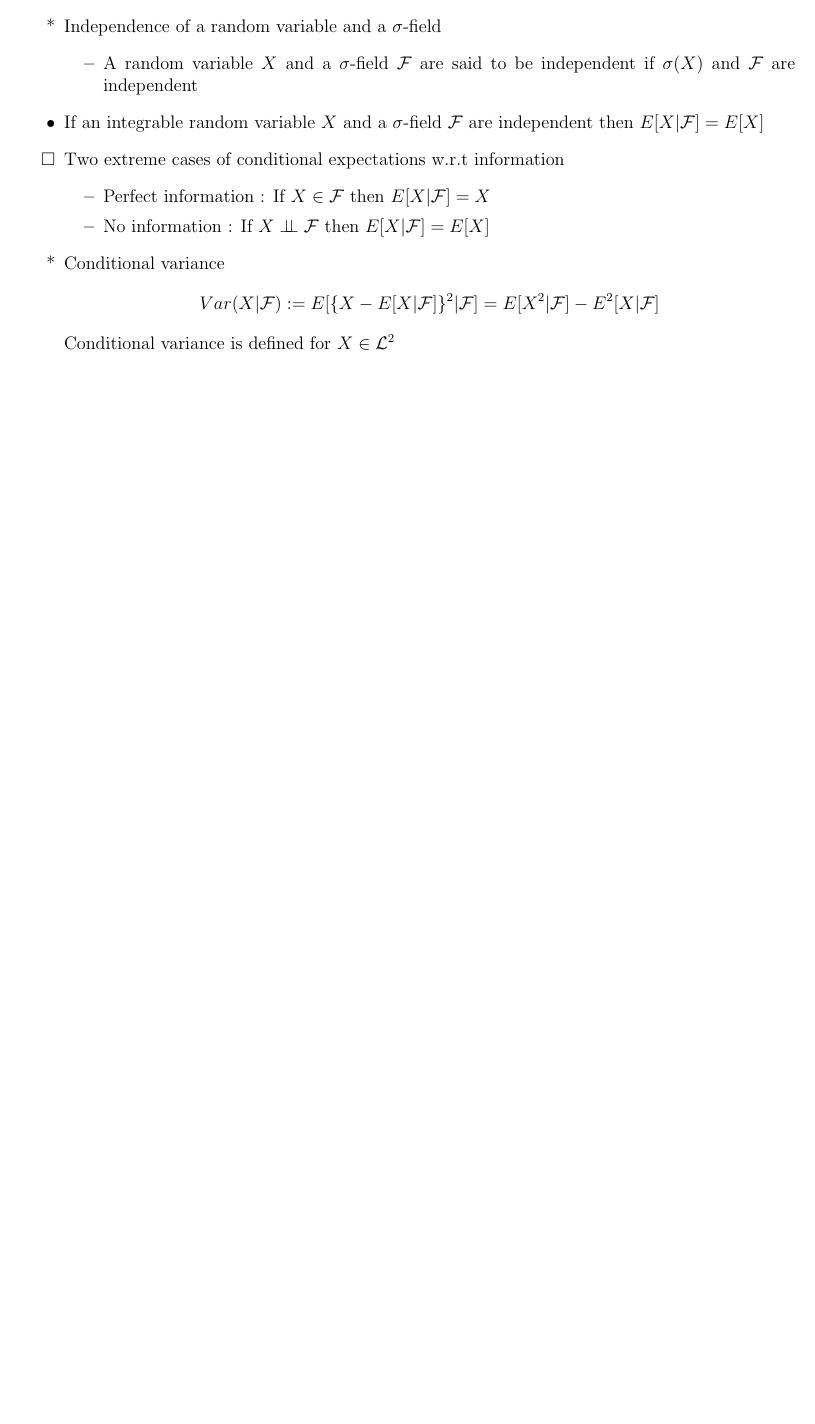
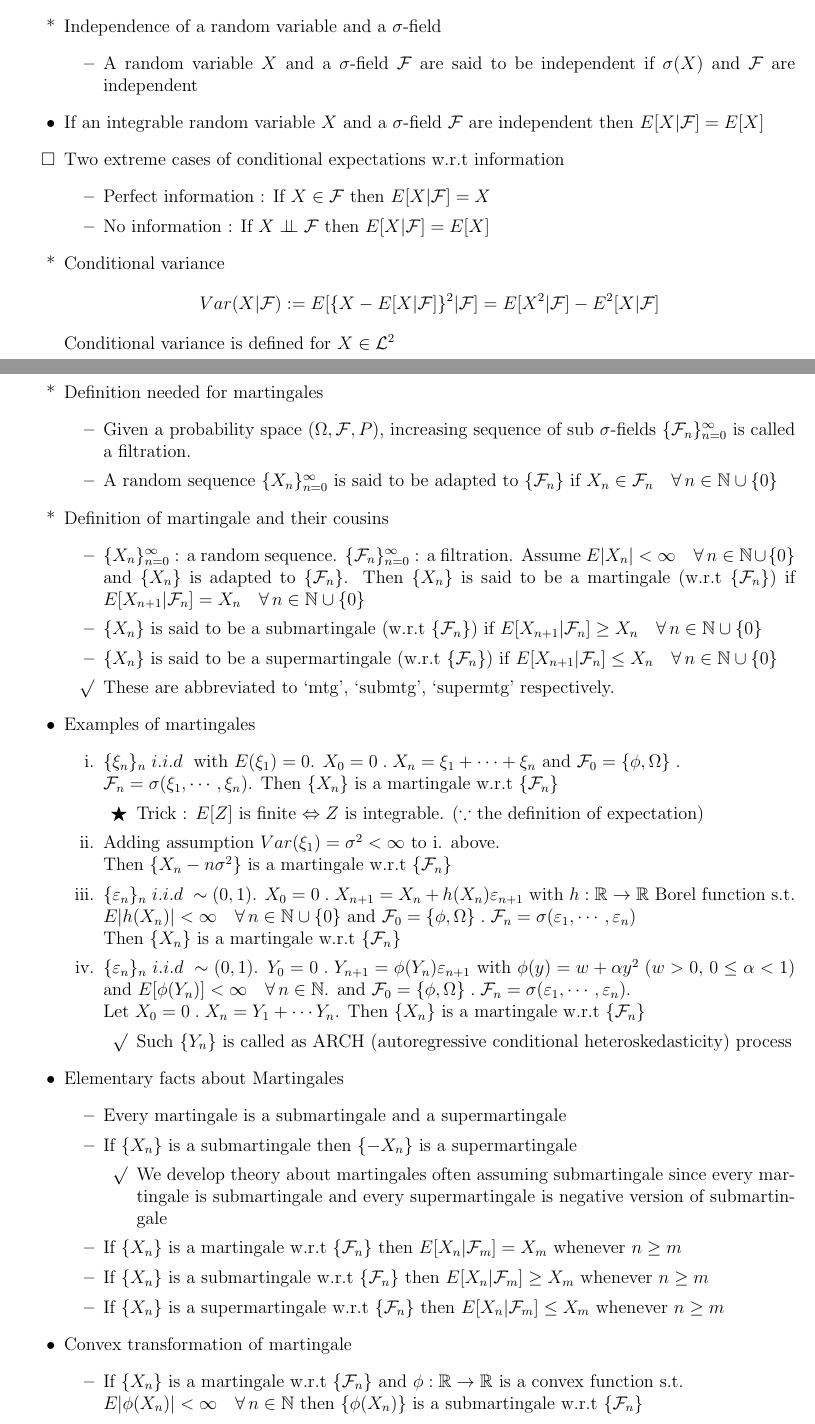
Before and after one commit to jtangy95/MathematicalFacts, a LaTeX document (ProbabilityTheory/ProbTheo2_Facts.tex): part of page 6 of 6 before the commit and two parts of pages 6 and 7 of 8 after it, the two joined at a grey line, cut so that both start at the same text, the shorter picture padded with empty space. Compiled offline with pdfLaTeX.

Commit message:
lecture week 4

```diff
--- a/ProbabilityTheory/ProbTheo2_Facts.tex
+++ b/ProbabilityTheory/ProbTheo2_Facts.tex
@@ -259,3 +260,50 @@
 	\end{equation*}
 	Conditional variance is defined for $X\in \LL^2$
 
+\end{itemize}
+\clearpage
+
+\section{Martingales}
+\smallskip
+\begin{itemize}
+	\item[*] Definition needed for martingales
+	\begin{itemize}
+		\item Given a probability space $(\Omega, \F, P)$, increasing sequence of sub $\sigma$-fields $\{\F_n\}_{n=0}^\infty$ is called a filtration.
+		\item A random sequence $\{X_n\}_{n=0}^\infty$ is said to be adapted to $\{\F_n\}$ if $X_n\in \F_n \foranyn\cup\{0\}$
+	\end{itemize}
+	\item[*] Definition of martingale and their cousins
+	\begin{itemize}
+		\item $\{X_n\}_{n=0}^\infty$ : a random sequence. $\{\F_n\}_{n=0}^\infty$ : a filtration. Assume $E|X_n|<\infty \foranyn\cup\{0\}$ and $\{X_n\}$ is adapted to $\{\F_n\}$. Then $\{X_n\}$ is said to be a martingale (w.r.t $\{\F_n\}$) if $E[X_{n+1}|\F_n]=X_n\foranyn\cup\{0\}$
+		\item $\{X_n\}$ is said to be a submartingale (w.r.t $\{\F_n\}$) if $E[X_{n+1}|\F_n]\geq X_n\foranyn\cup\{0\}$
+		\item $\{X_n\}$ is said to be a supermartingale (w.r.t $\{\F_n\}$) if $E[X_{n+1}|\F_n]\leq X_n\foranyn\cup\{0\}$
+		\item[\rmk] These are abbreviated to `mtg', `submtg', `supermtg' respectively.
+	\end{itemize}
+	\item Examples of martingales
+	\begin{enumerate}
+		\item $\{\xi_n\}_n\; i.i.d\;$ with $E(\xi_1)=0$. $X_0=0\;.\; X_n=\xi_1+\cdots +\xi_n$ and $\F_0=\{\phi, \Omega\}\;.\;\\ \F_n=\sigma(\xi_1, \cdots, \xi_n)$. Then $\{X_n\}$ is a martingale w.r.t $\{\F_n\}$
+		\begin{itemize}
+			\item[\trick] Trick : $E[Z]$ is finite $\Leftrightarrow Z$ is integrable. ($\because$ the definition of expectation)
+		\end{itemize}
+		\item Adding assumption $Var(\xi_1)=\sigma^2<\infty$ to \romannumeral 1 . above. \\Then $\{X_n-n\sigma^2\}$ is a martingale w.r.t $\{\F_n\}$
+		\item $\{\varepsilon_n\}_n\; i.i.d\;\sim (0,1)$. $X_0=0\;.\; X_{n+1}=X_n+h(X_n)\varepsilon_{n+1}$ with $h:\R\rightarrow \R$ Borel function s.t. $E|h(X_n)|<\infty\foranyn\cup\{0\}$ and $\F_0=\{\phi, \Omega\}\;.\; \F_n=\sigma(\varepsilon_1, \cdots, \varepsilon_n)$ \\ Then $\{X_n\}$ is a martingale w.r.t $\{\F_n\}$
+		\item $\{\varepsilon_n\}_n\; i.i.d\; \sim (0,1)$. $Y_0=0\;. \; Y_{n+1}=\phi(Y_n)\varepsilon_{n+1}$ with $\phi(y)=w+\alpha y^2\;(w>0, \, 0\leq \alpha<1)$ and $E[\phi(Y_n)]<\infty \foranyn$. and $\F_0=\{\phi, \Omega\}\;.\; \F_n=\sigma(\varepsilon_1, \cdots, \varepsilon_n)$. \\Let $X_0=0\;.\; X_n=Y_1+\cdots Y_n$. Then $\{X_n\}$ is a martingale w.r.t $\{\F_n\}$
+		\begin{itemize}
+			\item[\rmk] Such $\{Y_n\}$ is called as ARCH (autoregressive conditional heteroskedasticity) process
+		\end{itemize}
+	\end{enumerate}
+	\item Elementary facts about Martingales
+	\begin{itemize}
+		\item Every martingale is a submartingale and a supermartingale
+		\item If $\{X_n\}$ is a submartingale then $\{-X_n\}$ is a supermartingale
+		\begin{itemize}
+			\item[\rmk] We develop theory about martingales often assuming submartingale since every martingale is submartingale and every supermartingale is negative version of submartingale
+		\end{itemize}
+		\item If $\{X_n\}$ is a martingale w.r.t $\{\F_n\}$ then $E[X_n|\F_m]=X_m$ whenever $n\geq m$
+		\item If $\{X_n\}$ is a submartingale w.r.t $\{\F_n\}$ then $E[X_n|\F_m]\geq X_m$ whenever $n\geq m$
+		\item If $\{X_n\}$ is a supermartingale w.r.t $\{\F_n\}$ then $E[X_n|\F_m]\leq X_m$ whenever $n\geq m$
+	\end{itemize}
+
+	\item Convex transformation of martingale
+	\begin{itemize}
+		\item If $\{X_n\}$ is a martingale w.r.t $\{\F_n\}$ and $\phi:\R\rightarrow \R$ is a convex function s.t. \\$E|\phi(X_n)|<\infty\foranyn$ then $\{\phi(X_n)\}$ is a submartingale w.r.t $\{\F_n\}$
+		\item If $\{X_n\}$ is a submartingale w.r.t $\{\F_n\}$ and $\phi:\R\rightarrow \R$ is a convex and increasing function s.t. $E|\phi(X_n)|<\infty\foranyn$ then $\{\phi(X_n)\}$ is a submartingale w.r.t $\{\F_n\}$
```
Also changed, not shown: ProbabilityTheory/ProbTheo2_Facts.pdf, ProbabilityTheory/ProbTheo2_Facts.tex (22 more changed lines), 7 other files.
